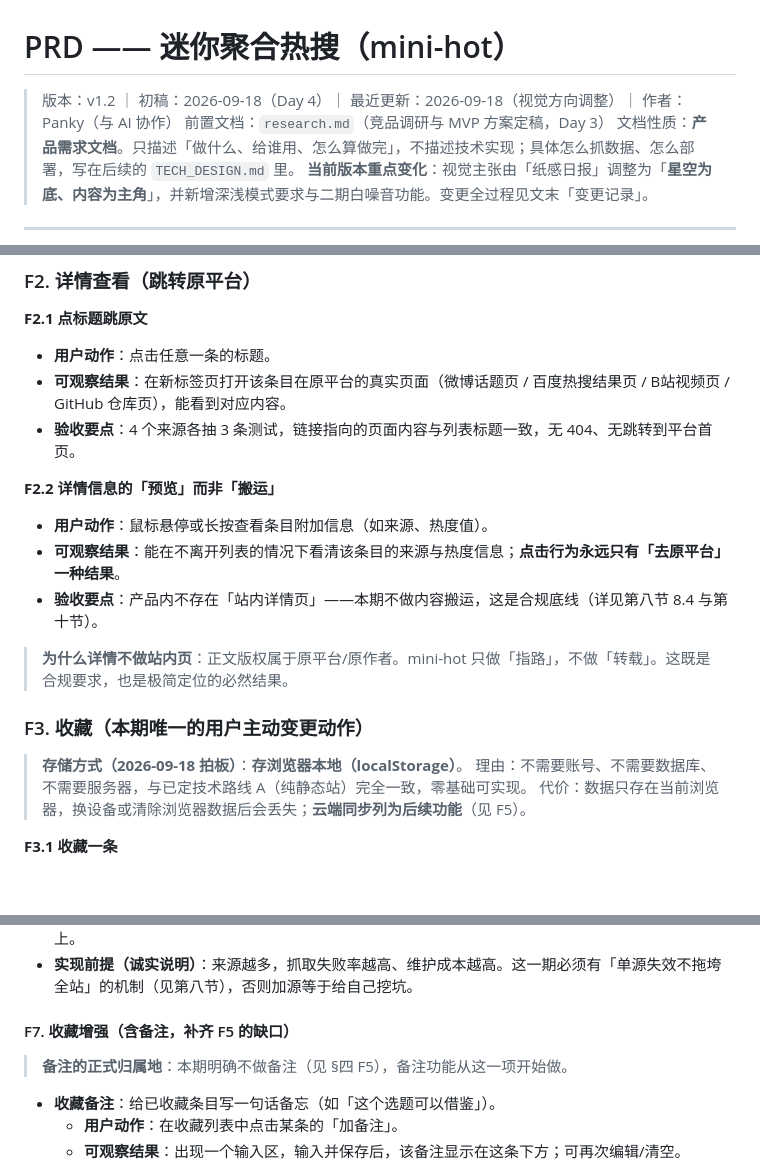
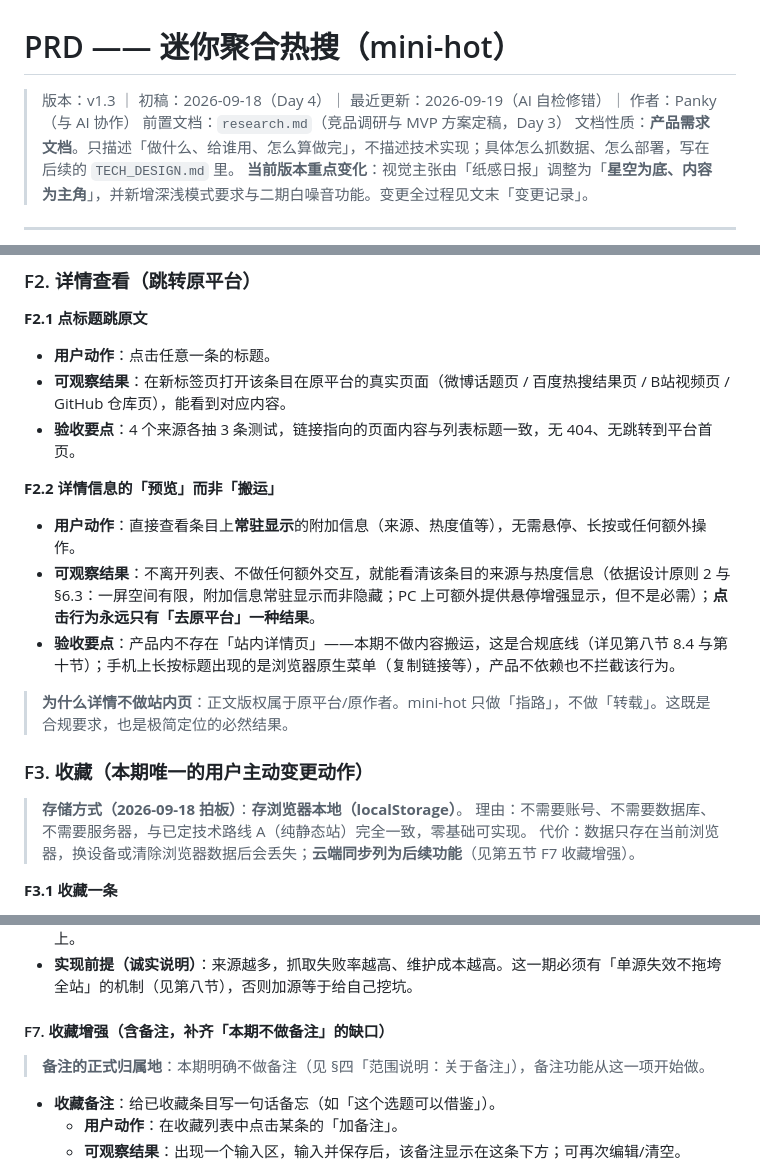
Before and after one commit to Panky-pan/mini-hot, a Markdown page: PRD.md, 3 parts joined by grey strips. Rendered like a GitHub page; blank space fills up the shorter version.

Commit message:
Day 4｜PRD 自检修错：修正备注章节归属与移动端交互描述
改了什么：PRD.md（Day 4）——「备注」说明改为非编号决策小节（原 F5），修正 F3 云端同步指向（F5→F7）；F2.2 删除「长按」交互，附加信息改为常驻显示
加了什么：§6.2 收藏列表视图行（排序规则：收藏时间新的在上）；变更记录 v1.3

```diff
--- a/PRD.md
+++ b/PRD.md
@@ -1,6 +1,6 @@
 # PRD —— 迷你聚合热搜（mini-hot）
 
-> 版本：v1.2 ｜ 初稿：2026-09-18（Day 4）｜ 最近更新：2026-09-18（视觉方向调整）｜ 作者：Panky（与 AI 协作）
+> 版本：v1.3 ｜ 初稿：2026-09-18（Day 4）｜ 最近更新：2026-09-19（AI 自检修错）｜ 作者：Panky（与 AI 协作）
 > 前置文档：`research.md`（竞品调研与 MVP 方案定稿，Day 3）
 > 文档性质：**产品需求文档**。只描述「做什么、给谁用、怎么算做完」，不描述技术实现；具体怎么抓数据、怎么部署，写在后续的 `TECH_DESIGN.md` 里。
 > **当前版本重点变化**：视觉主张由「纸感日报」调整为「**星空为底、内容为主角**」，并新增深浅模式要求与二期白噪音功能。变更全过程见文末「变更记录」。
@@ -206,9 +206,9 @@ Day 4 起草本 PRD 时，视觉方向最初写成「纸感日报」。当天下
 
 **F2.2 详情信息的「预览」而非「搬运」**
 
-- **用户动作**：鼠标悬停或长按查看条目附加信息（如来源、热度值）。
-- **可观察结果**：能在不离开列表的情况下看清该条目的来源与热度信息；**点击行为永远只有「去原平台」一种结果**。
-- **验收要点**：产品内不存在「站内详情页」——本期不做内容搬运，这是合规底线（详见第八节 8.4 与第十节）。
+- **用户动作**：直接查看条目上**常驻显示**的附加信息（来源、热度值等），无需悬停、长按或任何额外操作。
+- **可观察结果**：不离开列表、不做任何额外交互，就能看清该条目的来源与热度信息（依据设计原则 2 与 §6.3：一屏空间有限，附加信息常驻显示而非隐藏；PC 上可额外提供悬停增强显示，但不是必需）；**点击行为永远只有「去原平台」一种结果**。
+- **验收要点**：产品内不存在「站内详情页」——本期不做内容搬运，这是合规底线（详见第八节 8.4 与第十节）；手机上长按标题出现的是浏览器原生菜单（复制链接等），产品不依赖也不拦截该行为。
 
 > **为什么详情不做站内页**：正文版权属于原平台/原作者。mini-hot 只做「指路」，不做「转载」。这既是合规要求，也是极简定位的必然结果。
 
@@ -216,7 +216,7 @@ Day 4 起草本 PRD 时，视觉方向最初写成「纸感日报」。当天下
 
 > **存储方式（2026-09-18 拍板）**：**存浏览器本地（localStorage）**。
 > 理由：不需要账号、不需要数据库、不需要服务器，与已定技术路线 A（纯静态站）完全一致，零基础可实现。
-> 代价：数据只存在当前浏览器，换设备或清除浏览器数据后会丢失；**云端同步列为后续功能**（见 F5）。
+> 代价：数据只存在当前浏览器，换设备或清除浏览器数据后会丢失；**云端同步列为后续功能**（见第五节 F7 收藏增强）。
 
 **F3.1 收藏一条**
 
@@ -271,9 +271,9 @@ Day 4 起草本 PRD 时，视觉方向最初写成「纸感日报」。当天下
 - **可观察结果**：可以勾选自己想看的来源；勾选后 Tab 栏只显示已勾选来源；未勾选来源不出现在页面上。
 - **实现前提（诚实说明）**：来源越多，抓取失败率越高、维护成本越高。这一期必须有「单源失效不拖垮全站」的机制（见第八节），否则加源等于给自己挖坑。
 
-#### F7. 收藏增强（含备注，补齐 F5 的缺口）
+#### F7. 收藏增强（含备注，补齐「本期不做备注」的缺口）
 
-> **备注的正式归属地**：本期明确不做备注（见 §四 F5），备注功能从这一项开始做。
+> **备注的正式归属地**：本期明确不做备注（见 §四「范围说明：关于备注」），备注功能从这一项开始做。
 
 - **收藏备注**：给已收藏条目写一句话备忘（如「这个选题可以借鉴」）。
   - **用户动作**：在收藏列表中点击某条的「加备注」。
```
Also changed, not shown: other parts of PRD.md (+3 -1 lines).
